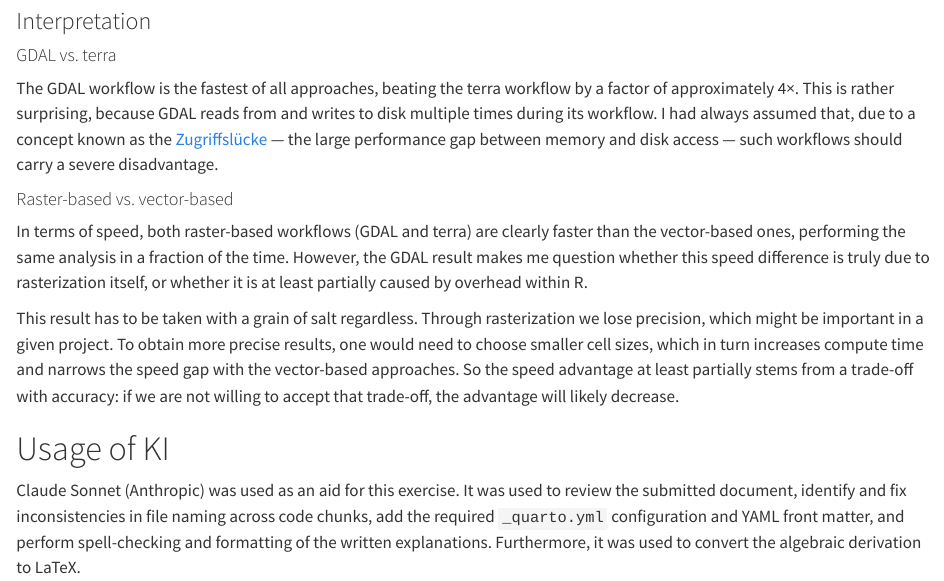
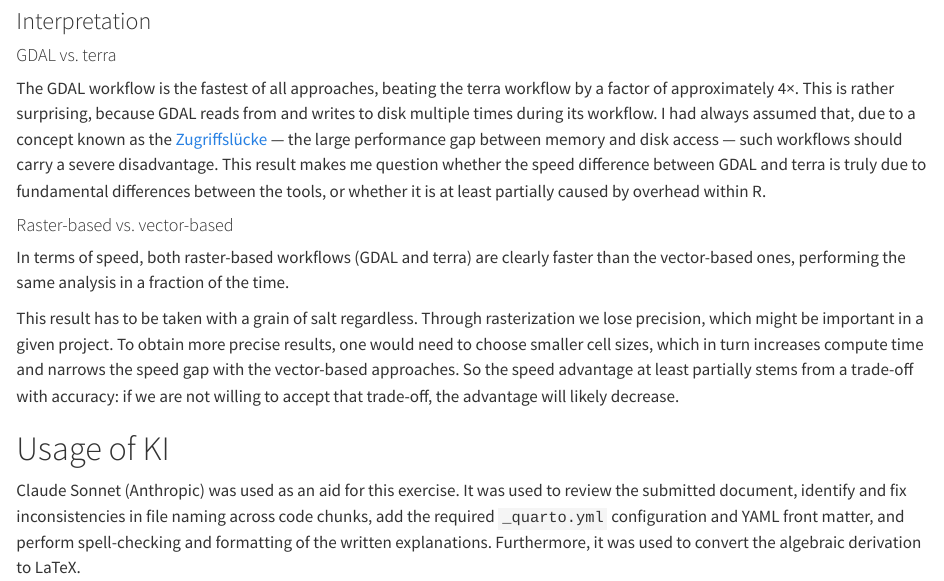
Before and after one commit to STDS-handin/Raster-Deepdive, a Quarto document (index.qmd): the page in a window 1100 px wide, from 9610 px down. Rendered offline with R 4.5, knitr and Pandoc in place of Quarto, with nearby package versions; some code elsewhere in the file could not run offline; long lines of code are wrapped.

Commit message:
Move R overhead argument into GDAL vs terra section

```diff
--- a/index.qmd
+++ b/index.qmd
@@ -451,11 +451,11 @@ print(canton_frac)
 
 #### GDAL vs. terra
 
-The GDAL workflow is the fastest of all approaches, beating the terra workflow by a factor of approximately 4×. This is rather surprising, because GDAL reads from and writes to disk multiple times during its workflow. I had always assumed that, due to a concept known as the [Zugriffslücke](https://wwwlehre.dhbw-stuttgart.de/~kfg/db/dbMA.pdf) — the large performance gap between memory and disk access — such workflows should carry a severe disadvantage.
+The GDAL workflow is the fastest of all approaches, beating the terra workflow by a factor of approximately 4×. This is rather surprising, because GDAL reads from and writes to disk multiple times during its workflow. I had always assumed that, due to a concept known as the [Zugriffslücke](https://wwwlehre.dhbw-stuttgart.de/~kfg/db/dbMA.pdf) — the large performance gap between memory and disk access — such workflows should carry a severe disadvantage. This result makes me question whether the speed difference between GDAL and terra is truly due to fundamental differences between the tools, or whether it is at least partially caused by overhead within R.
 
 #### Raster-based vs. vector-based
 
-In terms of speed, both raster-based workflows (GDAL and terra) are clearly faster than the vector-based ones, performing the same analysis in a fraction of the time. However, the GDAL result makes me question whether this speed difference is truly due to rasterization itself, or whether it is at least partially caused by overhead within R.
+In terms of speed, both raster-based workflows (GDAL and terra) are clearly faster than the vector-based ones, performing the same analysis in a fraction of the time.
 
 This result has to be taken with a grain of salt regardless. Through rasterization we lose precision, which might be important in a given project. To obtain more precise results, one would need to choose smaller cell sizes, which in turn increases compute time and narrows the speed gap with the vector-based approaches. So the speed advantage at least partially stems from a trade-off with accuracy: if we are not willing to accept that trade-off, the advantage will likely decrease.
 
```
